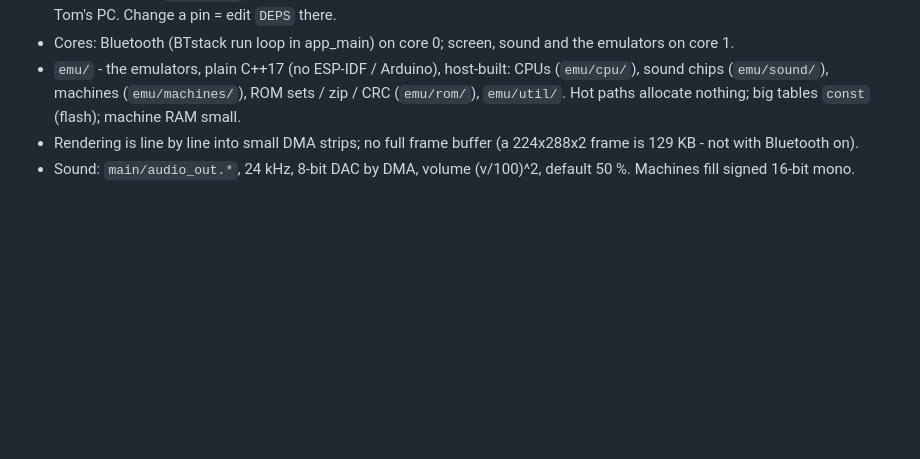
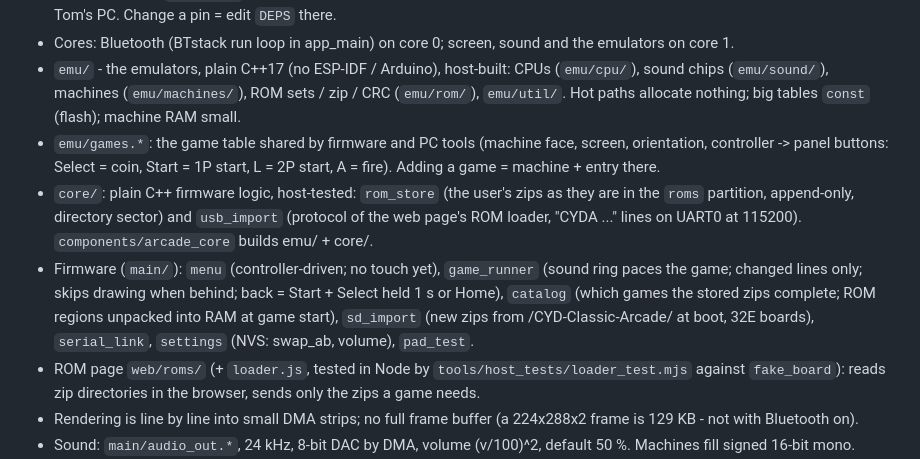
Before and after one commit to tomtombombadil/CYD-Classic-Arcade, a Markdown page: CLAUDE.md, the part around the change. GitHub-like rendering; blank space fills up the shorter version.

Commit message:
CLAUDE.md: the v0.2.0 layout (games table, core/, menu, runner, ROM page)
Co-Authored-By: Claude Opus 5.5 <noreply@anthropic.com>
Claude-Session: https://claude.ai/code/session_01LYerMsUZxguRrm9znCSNFt

```diff
--- a/CLAUDE.md
+++ b/CLAUDE.md
@@ -109,6 +109,23 @@ Started 2026-10-14. Design: `docs/SPEC.md`; ROM sets: `docs/ROMS.md`.
   CPUs (`emu/cpu/`), sound chips (`emu/sound/`), machines
   (`emu/machines/`), ROM sets / zip / CRC (`emu/rom/`), `emu/util/`.
   Hot paths allocate nothing; big tables `const` (flash); machine RAM small.
+- `emu/games.*`: the game table shared by firmware and PC tools (machine
+  face, screen, orientation, controller -> panel buttons: Select = coin,
+  Start = 1P start, L = 2P start, A = fire). Adding a game = machine +
+  entry there.
+- `core/`: plain C++ firmware logic, host-tested: `rom_store` (the user's
+  zips as they are in the `roms` partition, append-only, directory sector)
+  and `usb_import` (protocol of the web page's ROM loader, "CYDA ..."
+  lines on UART0 at 115200). `components/arcade_core` builds emu/ + core/.
+- Firmware (`main/`): `menu` (controller-driven; no touch yet), `game_runner`
+  (sound ring paces the game; changed lines only; skips drawing when
+  behind; back = Start + Select held 1 s or Home), `catalog` (which games
+  the stored zips complete; ROM regions unpacked into RAM at game start),
+  `sd_import` (new zips from /CYD-Classic-Arcade/ at boot, 32E boards),
+  `serial_link`, `settings` (NVS: swap_ab, volume), `pad_test`.
+- ROM page `web/roms/` (+ `loader.js`, tested in Node by
+  `tools/host_tests/loader_test.mjs` against `fake_board`): reads zip
+  directories in the browser, sends only the zips a game needs.
 - Rendering is line by line into small DMA strips; no full frame buffer
   (a 224x288x2 frame is 129 KB - not with Bluetooth on).
 - Sound: `main/audio_out.*`, 24 kHz, 8-bit DAC by DMA, volume
```
